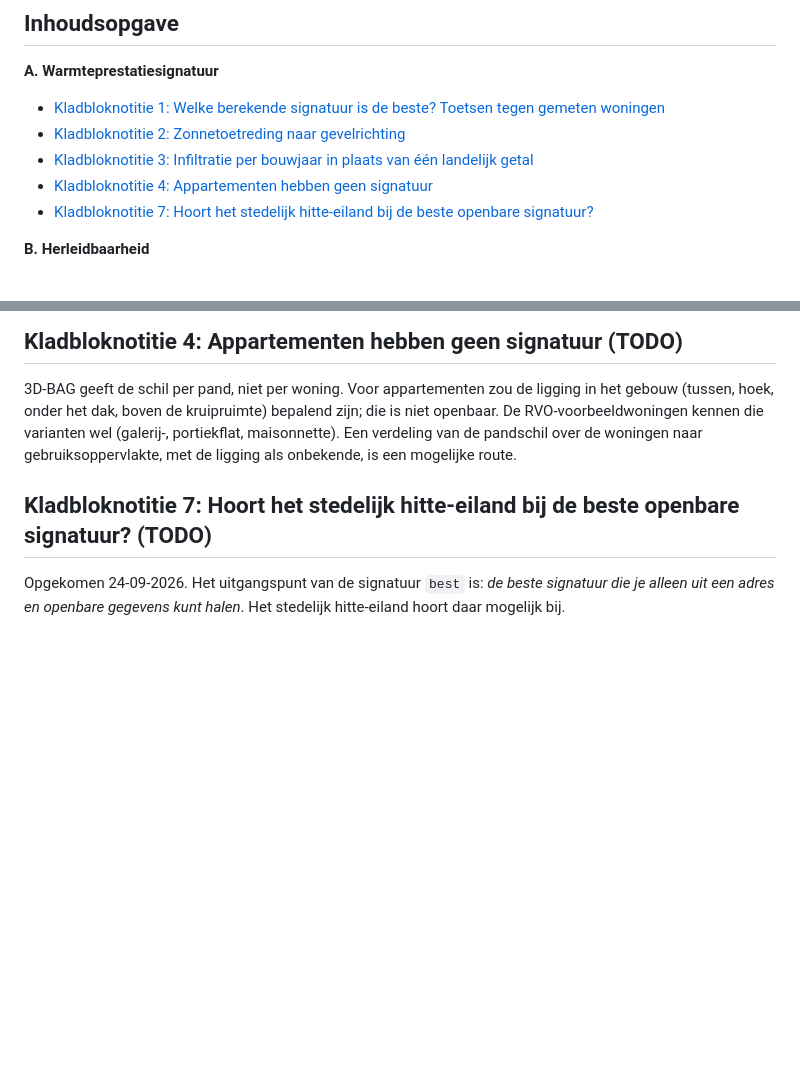
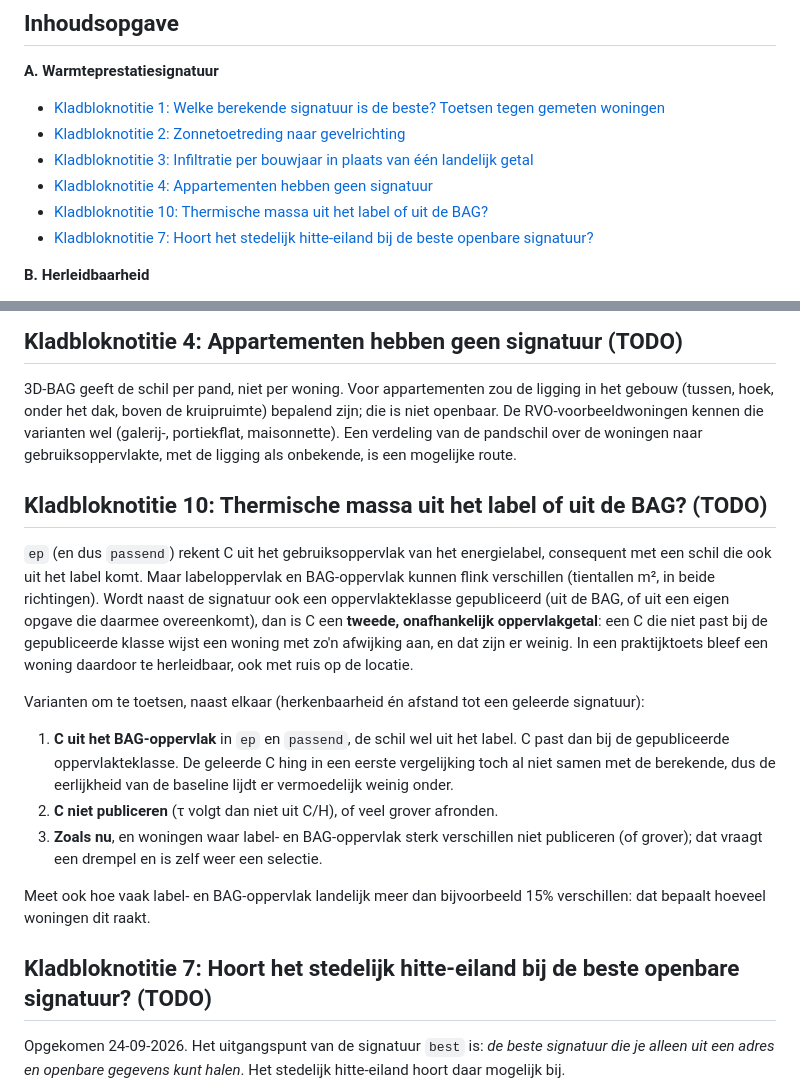
Before and after one commit to anonymate-nl/anonymate, a Markdown page: docs/werk/KLADBLOK.md, 2 parts joined by grey strips. Rendered like a GitHub page; blank space fills up the shorter version.

Commit message:
Kladblok: notitie 10, thermische massa uit het label of uit de BAG
C uit het labeloppervlak is een tweede oppervlakgetal naast een gepubliceerde oppervlakteklasse;
waar die twee flink verschillen, wijst C de woning aan. Drie varianten om te toetsen.

Co-Authored-By: Claude Opus 5.5 <noreply@anthropic.com>
Claude-Session: https://claude.ai/code/session_01QRUPtADgdbmmHDF2NFWH3P

```diff
--- a/docs/werk/KLADBLOK.md
+++ b/docs/werk/KLADBLOK.md
@@ -14,6 +14,7 @@ dan kan het eruit.
 - [Kladbloknotitie 2: Zonnetoetreding naar gevelrichting](#kladbloknotitie-2-zonnetoetreding-naar-gevelrichting-todo)
 - [Kladbloknotitie 3: Infiltratie per bouwjaar in plaats van één landelijk getal](#kladbloknotitie-3-infiltratie-per-bouwjaar-in-plaats-van-één-landelijk-getal-todo)
 - [Kladbloknotitie 4: Appartementen hebben geen signatuur](#kladbloknotitie-4-appartementen-hebben-geen-signatuur-todo)
+- [Kladbloknotitie 10: Thermische massa uit het label of uit de BAG?](#kladbloknotitie-10-thermische-massa-uit-het-label-of-uit-de-bag-todo)
 - [Kladbloknotitie 7: Hoort het stedelijk hitte-eiland bij de beste openbare signatuur?](#kladbloknotitie-7-hoort-het-stedelijk-hitte-eiland-bij-de-beste-openbare-signatuur-todo)
 
 **B. Herleidbaarheid**
@@ -148,6 +149,28 @@ RVO-voorbeeldwoningen kennen die varianten wel (galerij-, portiekflat, maisonnet
 van de pandschil over de woningen naar gebruiksoppervlakte, met de ligging als onbekende, is een
 mogelijke route.
 
+## Kladbloknotitie 10: Thermische massa uit het label of uit de BAG? (TODO)
+
+`ep` (en dus `passend`) rekent C uit het gebruiksoppervlak van het energielabel, consequent met
+een schil die ook uit het label komt. Maar labeloppervlak en BAG-oppervlak kunnen flink
+verschillen (tientallen m², in beide richtingen). Wordt naast de signatuur ook een
+oppervlakteklasse gepubliceerd (uit de BAG, of uit een eigen opgave die daarmee overeenkomt), dan
+is C een **tweede, onafhankelijk oppervlakgetal**: een C die niet past bij de gepubliceerde klasse
+wijst een woning met zo'n afwijking aan, en dat zijn er weinig. In een praktijktoets bleef een
+woning daardoor te herleidbaar, ook met ruis op de locatie.
+
+Varianten om te toetsen, naast elkaar (herkenbaarheid én afstand tot een geleerde signatuur):
+
+1. **C uit het BAG-oppervlak** in `ep` en `passend`, de schil wel uit het label. C past dan bij de
+   gepubliceerde oppervlakteklasse. De geleerde C hing in een eerste vergelijking toch al niet samen
+   met de berekende, dus de eerlijkheid van de baseline lijdt er vermoedelijk weinig onder.
+2. **C niet publiceren** (τ volgt dan niet uit C/H), of veel grover afronden.
+3. **Zoals nu**, en woningen waar label- en BAG-oppervlak sterk verschillen niet publiceren (of
+   grover); dat vraagt een drempel en is zelf weer een selectie.
+
+Meet ook hoe vaak label- en BAG-oppervlak landelijk meer dan bijvoorbeeld 15% verschillen: dat
+bepaalt hoeveel woningen dit raakt.
+
 ## Kladbloknotitie 7: Hoort het stedelijk hitte-eiland bij de beste openbare signatuur? (TODO)
 
 Opgekomen 24-09-2026. Het uitgangspunt van de signatuur `best` is: *de beste signatuur die je
```
